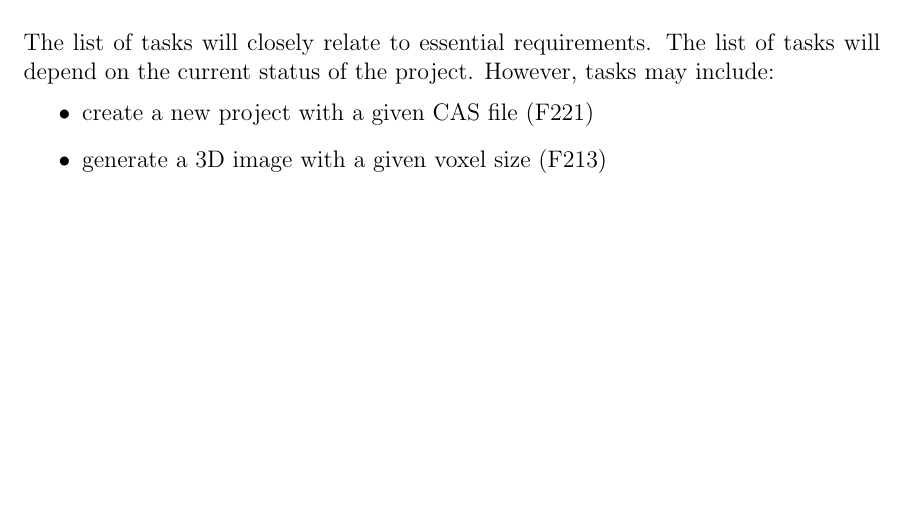
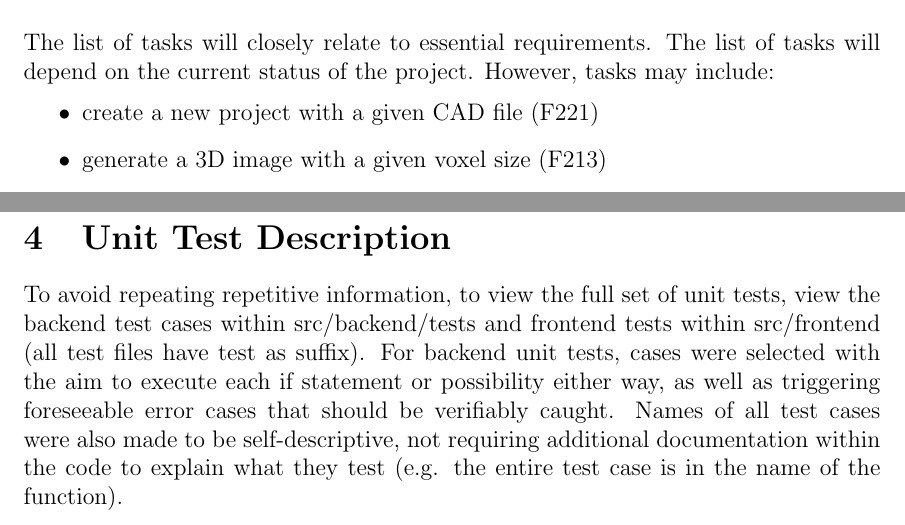
Before and after one commit to OmarHassanAdelhamid/Five-of-a-Kind-capstone-project-, a LaTeX document (docs/VnVPlan/VnVPlan.tex): part of page 20 of 61 before the commit and two parts of pages 21 and 53 of 63 after it, the two joined at a grey line, cut so that both start at the same text, the shorter picture padded with empty space. Compiled offline with pdfLaTeX.

Commit message:
minor update to vnv plan

```diff
--- a/docs/VnVPlan/VnVPlan.tex
+++ b/docs/VnVPlan/VnVPlan.tex
@@ -409,7 +409,7 @@ Traceability &
 
 \noindent The list of tasks will closely relate to essential requirements. The list of tasks will depend on the current status of the project. However, tasks may include:
 \begin{itemize}
-\item create a new project with a given CAS file (F221)
+\item create a new project with a given CAD file (F221)
 \item generate a 3D image with a given voxel size (F213)
 \item access the bottom face of the object (F223)
 \item given desired voxel properties of 3 layers, replicate structure on software (F224 - F227, F231, F2313)
@@ -1726,6 +1726,14 @@ The following tables show the traceability between test cases and their correspo
 \restoregeometry
 
 \newpage
+
+\section{Unit Test Description}
+
+To avoid repeating repetitive information, to view the full set of unit tests, view the backend test cases within src/backend/tests
+and frontend tests within src/frontend (all test files have test as suffix). For backend unit tests, cases were selected with the aim
+to execute each if statement or possibility either way, as well as triggering foreseeable error cases that should be verifiably caught.
+Names of all test cases were also made to be self-descriptive, not requiring additional documentation within the code to explain what they
+test (e.g. the entire test case is in the name of the function).
 
 \clearpage
 
```
